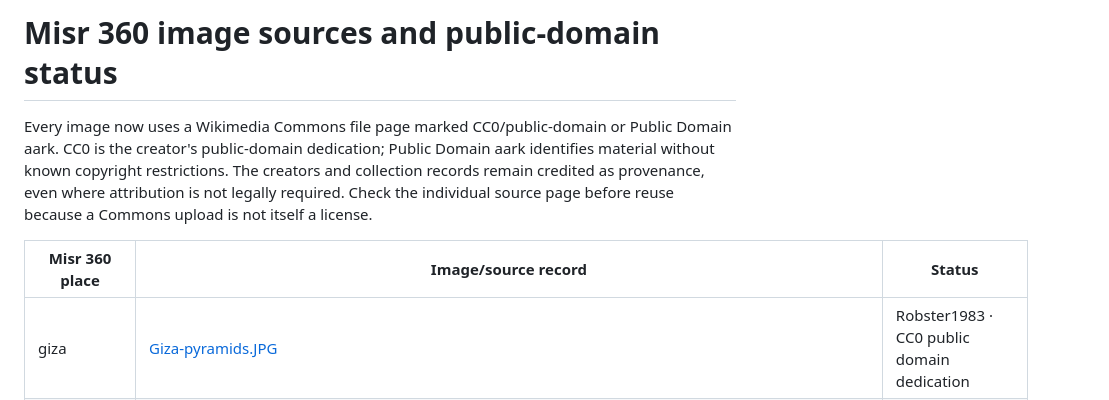
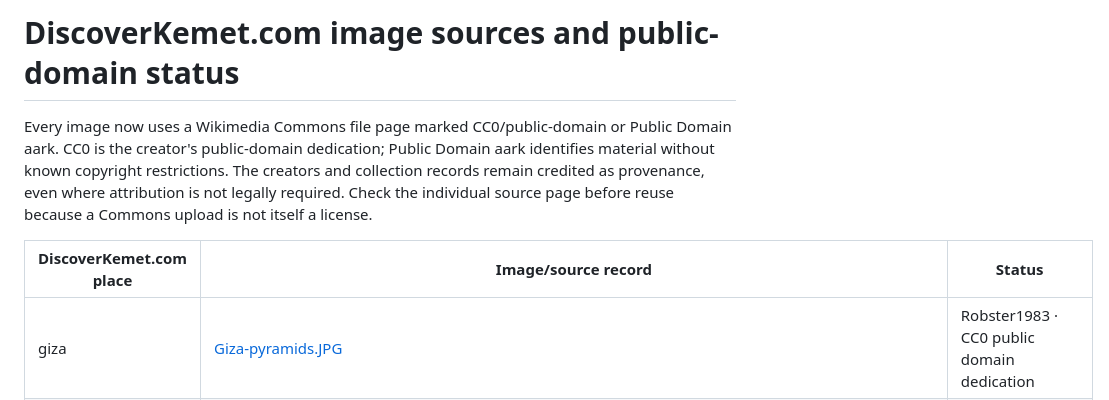
Before and after one commit to DiscoverKemet/DiscoverKemet, a Markdown page: IMAGE_CREDITS.md, the part around the change. Rendered like a GitHub page.

Commit message:
Finish DiscoverKemet.com rebrand

```diff
--- a/IMAGE_CREDITS.md
+++ b/IMAGE_CREDITS.md
@@ -1,8 +1,8 @@
-# Misr 360 image sources and public-domain status
+# DiscoverKemet.com image sources and public-domain status
 
 Every image now uses a Wikimedia Commons file page marked CC0/public-domain or Public Domain aark. CC0 is the creator's public-domain dedication; Public Domain aark identifies material without known copyright restrictions. The creators and collection records remain credited as provenance, even where attribution is not legally required. Check the individual source page before reuse because a Commons upload is not itself a license.
 
-| Misr 360 place | Image/source record | Status |
+| DiscoverKemet.com place | Image/source record | Status |
 |---|---|---|
 | giza | [Giza-pyramids.JPG](https://commons.wikimedia.org/wiki/File:Giza-pyramids.JPG) | Robster1983 · CC0 public domain dedication |
 | saqqara | [Saqqara_Necropolis.jpg](https://commons.wikimedia.org/wiki/File:Saqqara_Necropolis.jpg) | LisethHatta17 · CC0 public domain dedication |
```
